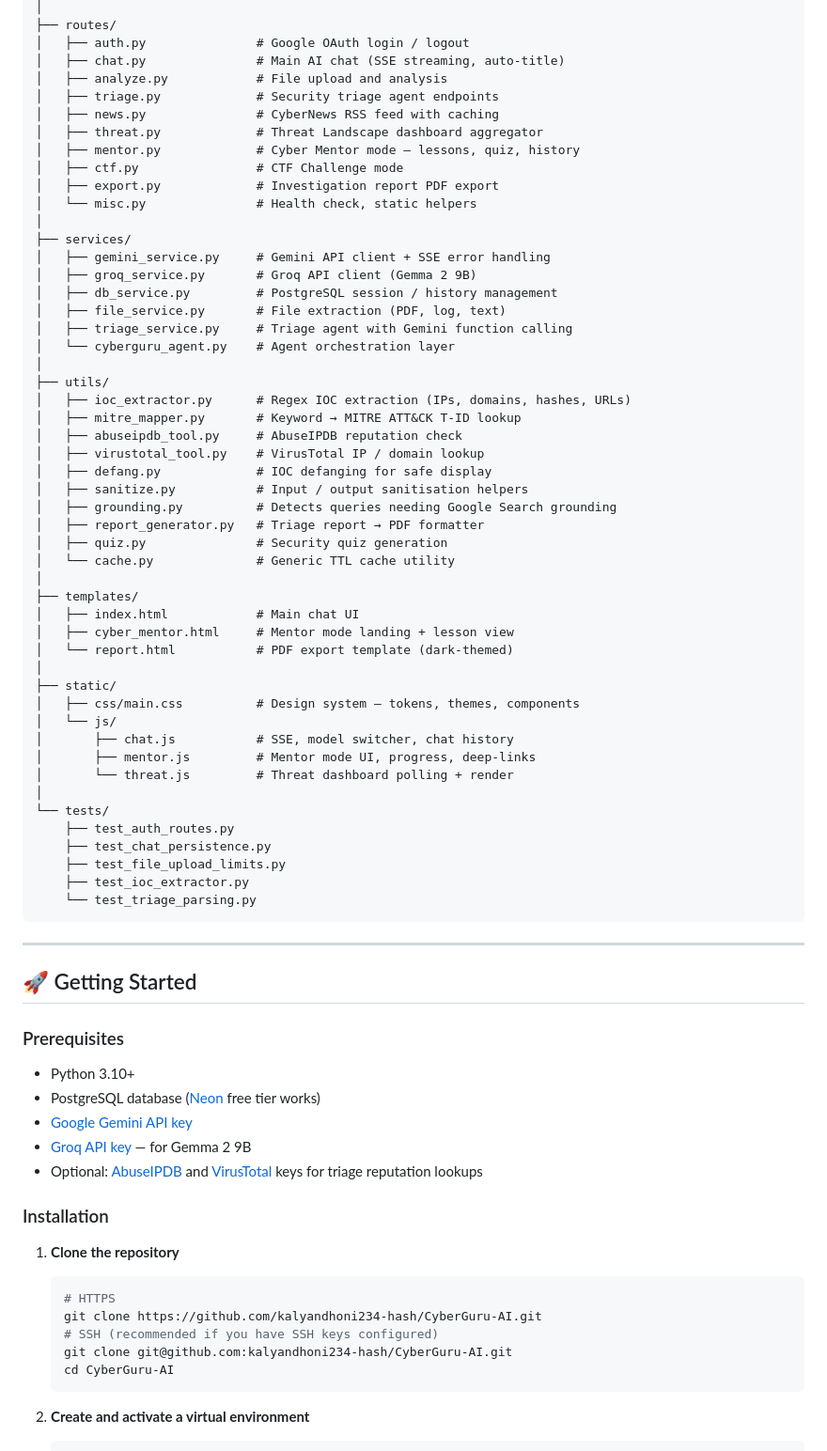
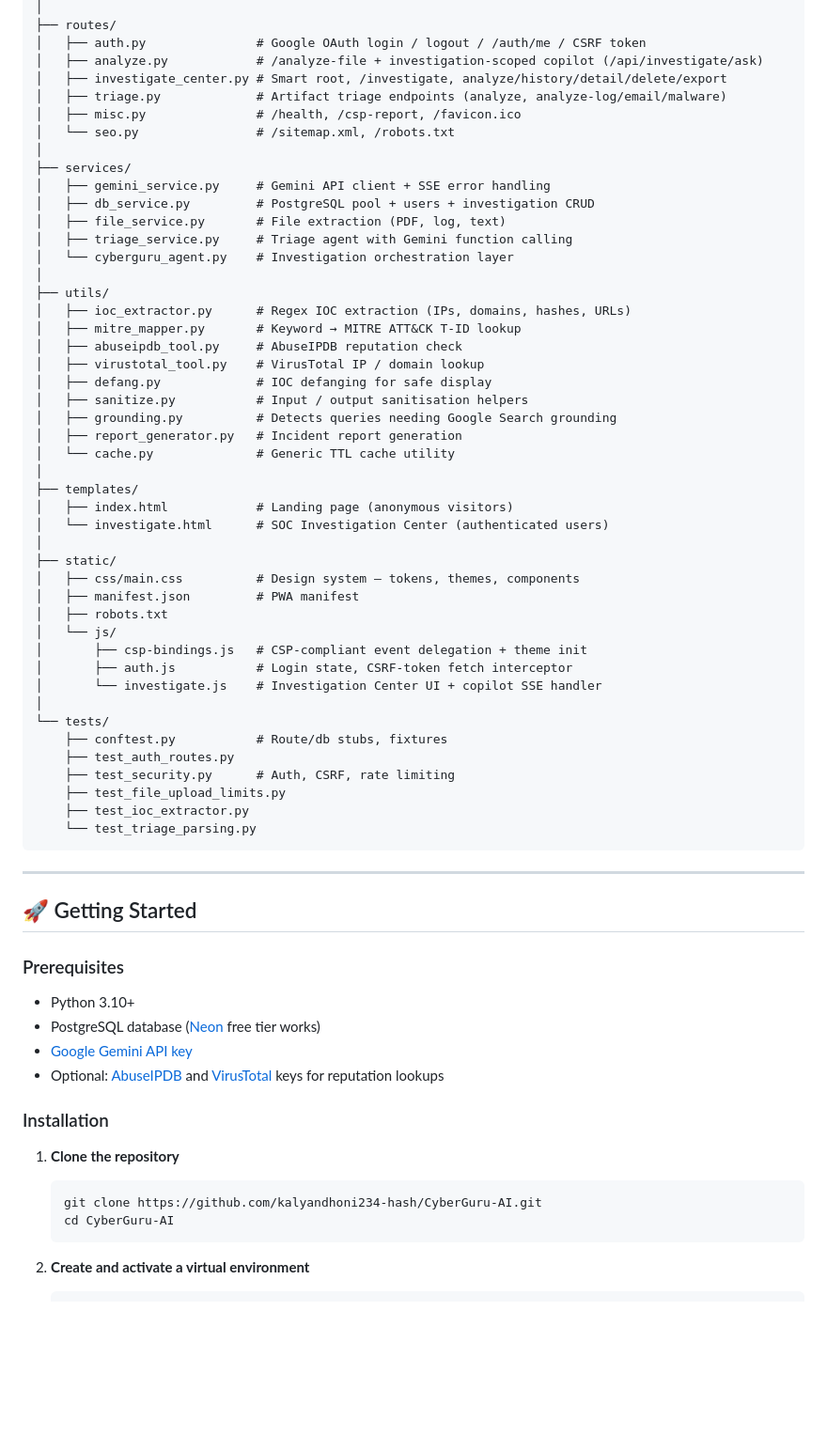
Before and after one commit to kalyandhoni234-hash/CyberGuru-AI, a Markdown page: README.md, the part around one of its changes. Shown at 94% size. Rendered like a GitHub page; blank space fills up the shorter version.

````diff
--- a/README.md
+++ b/README.md
@@ -144,23 +102,18 @@ CyberGuru-AI/
 │
 ├── routes/
-│   ├── auth.py               # Google OAuth login / logout
-│   ├── chat.py               # Main AI chat (SSE streaming, auto-title)
-│   ├── analyze.py            # File upload and analysis
-│   ├── triage.py             # Security triage agent endpoints
-│   ├── news.py               # CyberNews RSS feed with caching
-│   ├── threat.py             # Threat Landscape dashboard aggregator
-│   ├── mentor.py             # Cyber Mentor mode — lessons, quiz, history
-│   ├── ctf.py                # CTF Challenge mode
-│   ├── export.py             # Investigation report PDF export
-│   └── misc.py               # Health check, static helpers
+│   ├── auth.py               # Google OAuth login / logout / /auth/me / CSRF token
+│   ├── analyze.py            # /analyze-file + investigation-scoped copilot (/api/investigate/ask)
+│   ├── investigate_center.py # Smart root, /investigate, analyze/history/detail/delete/export
+│   ├── triage.py             # Artifact triage endpoints (analyze, analyze-log/email/malware)
+│   ├── misc.py               # /health, /csp-report, /favicon.ico
+│   └── seo.py                # /sitemap.xml, /robots.txt
 │
 ├── services/
 │   ├── gemini_service.py     # Gemini API client + SSE error handling
-│   ├── groq_service.py       # Groq API client (Gemma 2 9B)
-│   ├── db_service.py         # PostgreSQL session / history management
+│   ├── db_service.py         # PostgreSQL pool + users + investigation CRUD
 │   ├── file_service.py       # File extraction (PDF, log, text)
 │   ├── triage_service.py     # Triage agent with Gemini function calling
-│   └── cyberguru_agent.py    # Agent orchestration layer
+│   └── cyberguru_agent.py    # Investigation orchestration layer
 │
 ├── utils/
 │   ├── ioc_extractor.py      # Regex IOC extraction (IPs, domains, hashes, URLs)
@@ -170,25 +123,26 @@ CyberGuru-AI/
 │   ├── defang.py             # IOC defanging for safe display
 │   ├── sanitize.py           # Input / output sanitisation helpers
 │   ├── grounding.py          # Detects queries needing Google Search grounding
-│   ├── report_generator.py   # Triage report → PDF formatter
-│   ├── quiz.py               # Security quiz generation
+│   ├── report_generator.py   # Incident report generation
 │   └── cache.py              # Generic TTL cache utility
 │
 ├── templates/
-│   ├── index.html            # Main chat UI
-│   ├── cyber_mentor.html     # Mentor mode landing + lesson view
-│   └── report.html           # PDF export template (dark-themed)
+│   ├── index.html            # Landing page (anonymous visitors)
+│   └── investigate.html      # SOC Investigation Center (authenticated users)
 │
 ├── static/
 │   ├── css/main.css          # Design system — tokens, themes, components
+│   ├── manifest.json         # PWA manifest
+│   ├── robots.txt
 │   └── js/
-│       ├── chat.js           # SSE, model switcher, chat history
-│       ├── mentor.js         # Mentor mode UI, progress, deep-links
-│       └── threat.js         # Threat dashboard polling + render
+│       ├── csp-bindings.js   # CSP-compliant event delegation + theme init
+│       ├── auth.js           # Login state, CSRF-token fetch interceptor
+│       └── investigate.js    # Investigation Center UI + copilot SSE handler
 │
 └── tests/
+    ├── conftest.py           # Route/db stubs, fixtures
     ├── test_auth_routes.py
-    ├── test_chat_persistence.py
+    ├── test_security.py      # Auth, CSRF, rate limiting
     ├── test_file_upload_limits.py
     ├── test_ioc_extractor.py
     └── test_triage_parsing.py
@@ -203,17 +157,13 @@ CyberGuru-AI/
 - Python 3.10+
 - PostgreSQL database ([Neon](https://neon.tech) free tier works)
 - [Google Gemini API key](https://ai.google.dev/)
-- [Groq API key](https://console.groq.com/) — for Gemma 2 9B
-- Optional: [AbuseIPDB](https://www.abuseipdb.com/api) and [VirusTotal](https://www.virustotal.com/gui/join-us) keys for triage reputation lookups
+- Optional: [AbuseIPDB](https://www.abuseipdb.com/api) and [VirusTotal](https://www.virustotal.com/gui/join-us) keys for reputation lookups
 
 ### Installation
 
 1. **Clone the repository**
    ```bash
-   # HTTPS
    git clone https://github.com/kalyandhoni234-hash/CyberGuru-AI.git
-   # SSH (recommended if you have SSH keys configured)
-   git clone git@github.com:kalyandhoni234-hash/CyberGuru-AI.git
    cd CyberGuru-AI
    ```
 
````
Also changed, not shown: other parts of README.md (+57 -97 lines).
